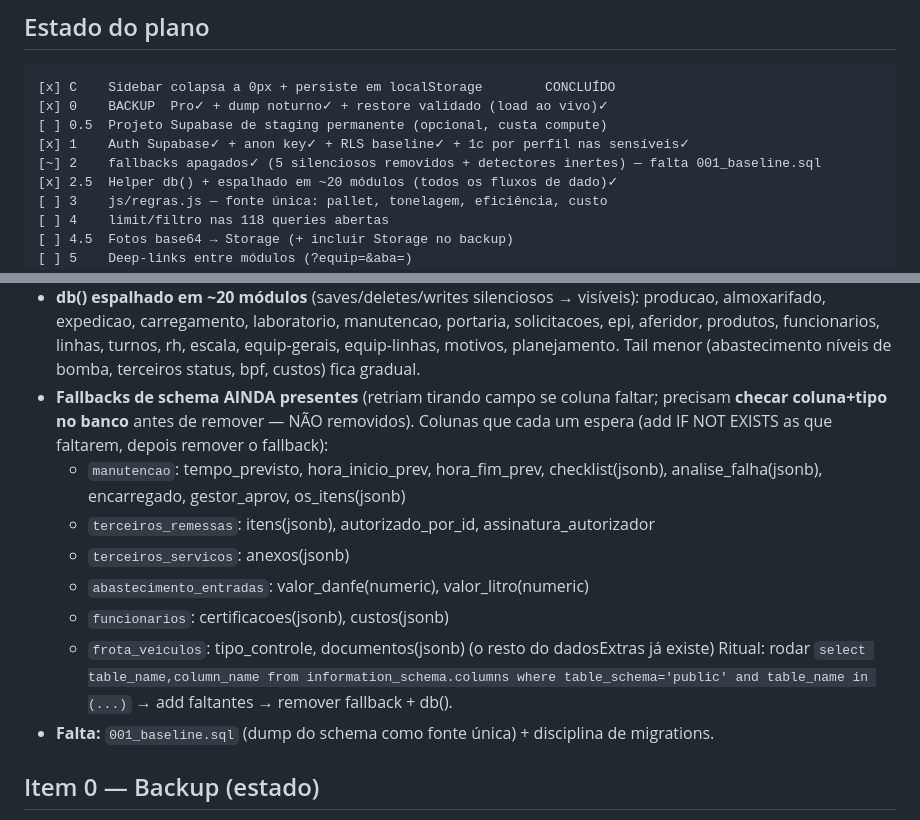
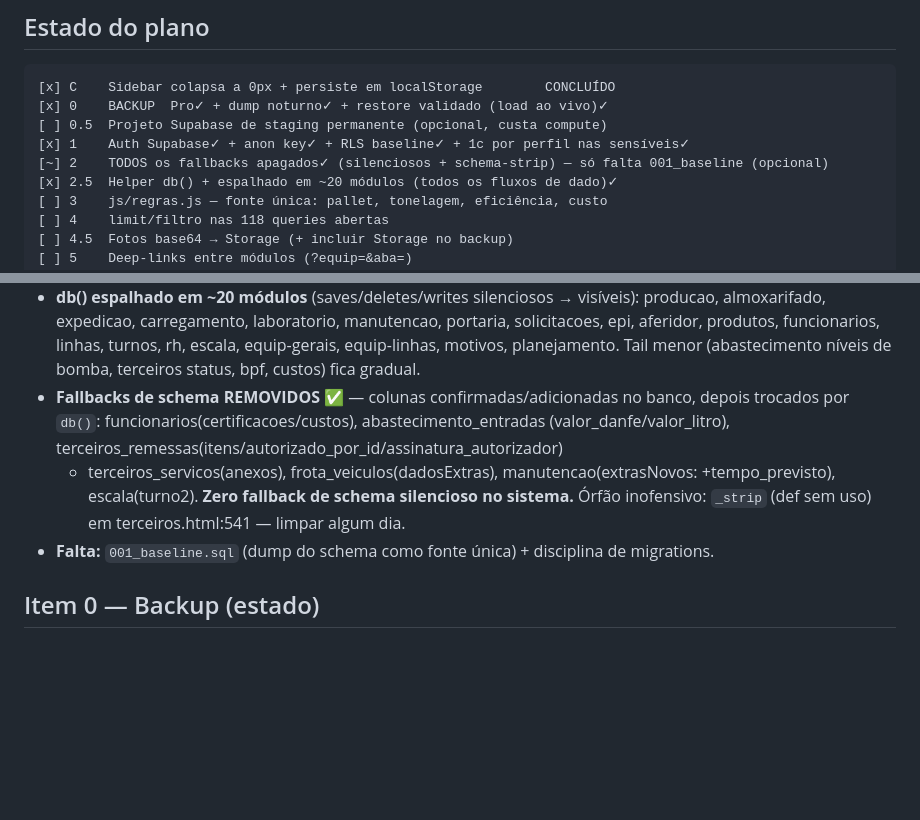
Before and after one commit to HelitonRodrigues/erp-industrial, a Markdown page: CLAUDE.md, 2 parts joined by grey strips. Rendered like a GitHub page; blank space fills up the shorter version.

Commit message:
docs: item 2 — TODOS os fallbacks removidos (silenciosos + schema-strip)
Co-Authored-By: Claude Opus 4.8 <noreply@anthropic.com>

```diff
--- a/CLAUDE.md
+++ b/CLAUDE.md
@@ -19,7 +19,7 @@ go-live, custa parada de linha.
 [x] 0    BACKUP  Pro✓ + dump noturno✓ + restore validado (load ao vivo)✓
 [ ] 0.5  Projeto Supabase de staging permanente (opcional, custa compute)
 [x] 1    Auth Supabase✓ + anon key✓ + RLS baseline✓ + 1c por perfil nas sensíveis✓
-[~] 2    fallbacks apagados✓ (5 silenciosos removidos + detectores inertes) — falta 001_baseline.sql
+[~] 2    TODOS os fallbacks apagados✓ (silenciosos + schema-strip) — só falta 001_baseline (opcional)
 [x] 2.5  Helper db() + espalhado em ~20 módulos (todos os fluxos de dado)✓
 [ ] 3    js/regras.js — fonte única: pallet, tonelagem, eficiência, custo
 [ ] 4    limit/filtro nas 118 queries abertas
@@ -87,18 +87,12 @@ Ponto de retorno: tag `antes-item-1`.
   solicitacoes, epi, aferidor, produtos, funcionarios, linhas, turnos, rh, escala,
   equip-gerais, equip-linhas, motivos, planejamento. Tail menor (abastecimento níveis
   de bomba, terceiros status, bpf, custos) fica gradual.
-- **Fallbacks de schema AINDA presentes** (retriam tirando campo se coluna faltar;
-  precisam **checar coluna+tipo no banco** antes de remover — NÃO removidos). Colunas
-  que cada um espera (add IF NOT EXISTS as que faltarem, depois remover o fallback):
-  - `manutencao`: tempo_previsto, hora_inicio_prev, hora_fim_prev, checklist(jsonb),
-    analise_falha(jsonb), encarregado, gestor_aprov, os_itens(jsonb)
-  - `terceiros_remessas`: itens(jsonb), autorizado_por_id, assinatura_autorizador
-  - `terceiros_servicos`: anexos(jsonb)
-  - `abastecimento_entradas`: valor_danfe(numeric), valor_litro(numeric)
-  - `funcionarios`: certificacoes(jsonb), custos(jsonb)
-  - `frota_veiculos`: tipo_controle, documentos(jsonb)  (o resto do dadosExtras já existe)
-  Ritual: rodar `select table_name,column_name from information_schema.columns where
-  table_schema='public' and table_name in (...)` → add faltantes → remover fallback + db().
+- **Fallbacks de schema REMOVIDOS** ✅ — colunas confirmadas/adicionadas no banco,
+  depois trocados por `db()`: funcionarios(certificacoes/custos), abastecimento_entradas
+  (valor_danfe/valor_litro), terceiros_remessas(itens/autorizado_por_id/assinatura_autorizador)
+  + terceiros_servicos(anexos), frota_veiculos(dadosExtras), manutencao(extrasNovos:
+  +tempo_previsto), escala(turno2). **Zero fallback de schema silencioso no sistema.**
+  Órfão inofensivo: `_strip` (def sem uso) em terceiros.html:541 — limpar algum dia.
 - **Falta:** `001_baseline.sql` (dump do schema como fonte única) + disciplina de migrations.
 
 ## Item 0 — Backup (estado)
```
